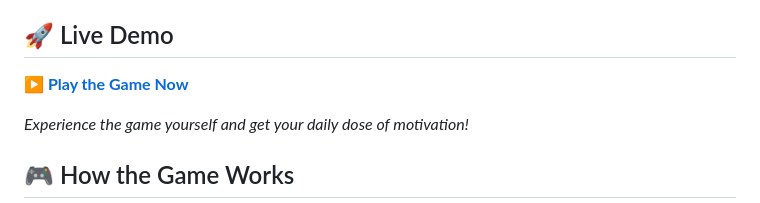
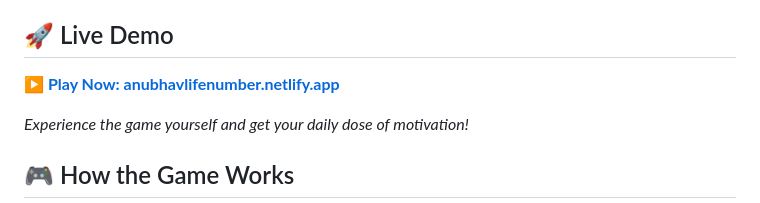
Before and after one commit to Anubhavg04/Number_Game, a Markdown page: README.md, the part around one of its changes. GitHub-like rendering.

Commit message:
Update README with live URL: anubhavlifenumber.netlify.app

```diff
--- a/README.md
+++ b/README.md
@@ -18,7 +18,7 @@ The Life Motivation Game was created to spread positivity and encouragement thro
 
 ## 🚀 Live Demo
 
-**[▶️ Play the Game Now](https://your-demo-url.com)**
+**[▶️ Play Now: anubhavlifenumber.netlify.app](https://anubhavlifenumber.netlify.app)**
 
 *Experience the game yourself and get your daily dose of motivation!*
 
```
Also changed, not shown: other parts of README.md (+1 -1 lines).
